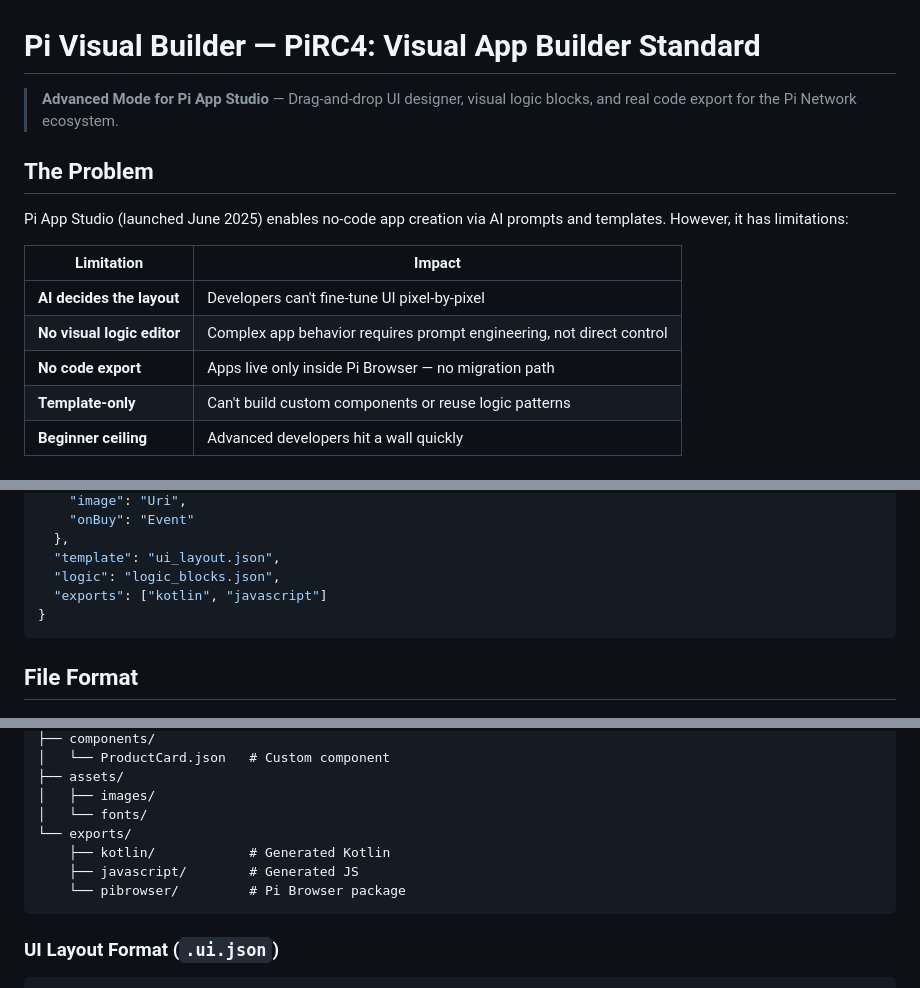
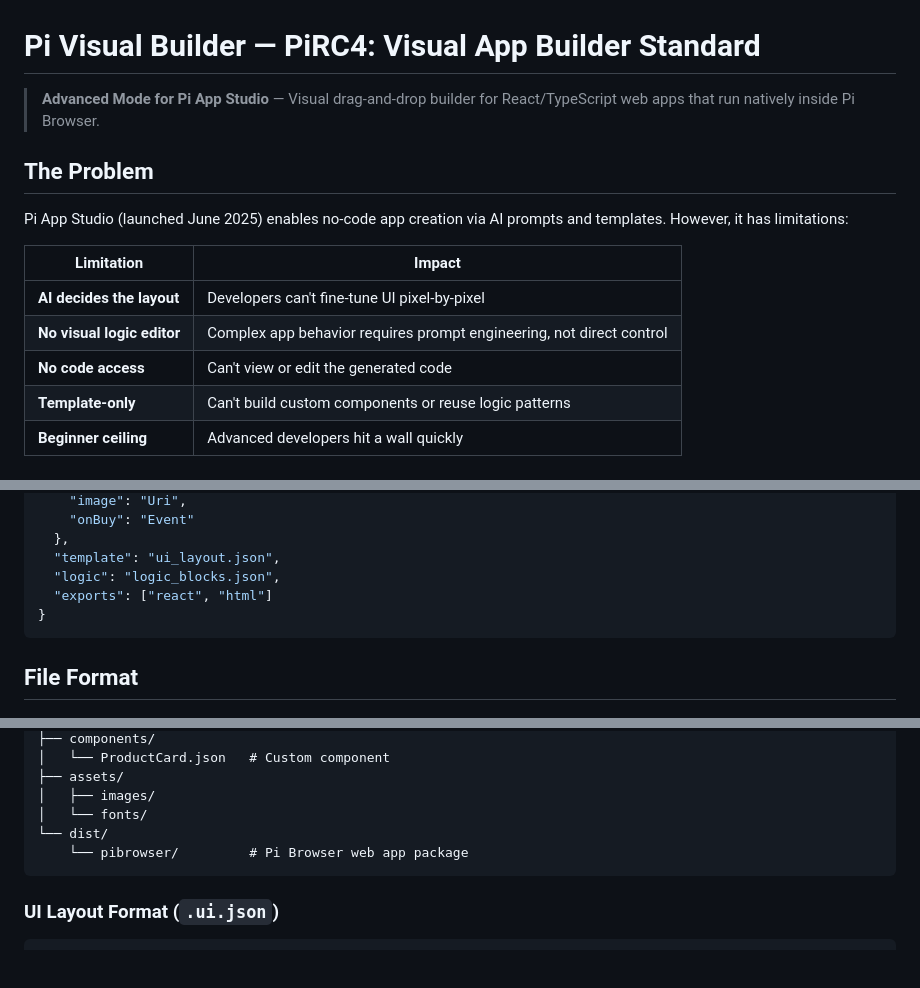
Before and after one commit to aybvip/Pi-Visual-Builder, a Markdown page: ReadMe.md, 3 parts joined by grey strips. Drawn GitHub-style; blank space fills up the shorter version.

````diff
--- a/ReadMe.md
+++ b/ReadMe.md
@@ -1,6 +1,6 @@
 # Pi Visual Builder — PiRC4: Visual App Builder Standard
 
-> **Advanced Mode for Pi App Studio** — Drag-and-drop UI designer, visual logic blocks, and real code export for the Pi Network ecosystem.
+> **Advanced Mode for Pi App Studio** — Visual drag-and-drop builder for React/TypeScript web apps that run natively inside Pi Browser.
 
 ## The Problem
 
@@ -10,7 +10,7 @@ Pi App Studio (launched June 2025) enables no-code app creation via AI prompts a
 |-----------|--------|
 | **AI decides the layout** | Developers can't fine-tune UI pixel-by-pixel |
 | **No visual logic editor** | Complex app behavior requires prompt engineering, not direct control |
-| **No code export** | Apps live only inside Pi Browser — no migration path |
+| **No code access** | Can't view or edit the generated code |
 | **Template-only** | Can't build custom components or reuse logic patterns |
 | **Beginner ceiling** | Advanced developers hit a wall quickly |
 
@@ -104,7 +105,7 @@ A **visual app development environment** that complements Pi App Studio with an
   },
   "template": "ui_layout.json",
   "logic": "logic_blocks.json",
-  "exports": ["kotlin", "javascript"]
+  "exports": ["react", "html"]
 }
 ```
 
@@ -124,10 +125,8 @@ my-pi-app/
 ├── assets/
 │   ├── images/
 │   └── fonts/
-└── exports/
-    ├── kotlin/            # Generated Kotlin
-    ├── javascript/        # Generated JS
-    └── pibrowser/         # Pi Browser package
+└── dist/
+    └── pibrowser/         # Pi Browser web app package
 ```
 
 ### UI Layout Format (`.ui.json`)
````
Also changed, not shown: other parts of ReadMe.md (+25 -19 lines).
